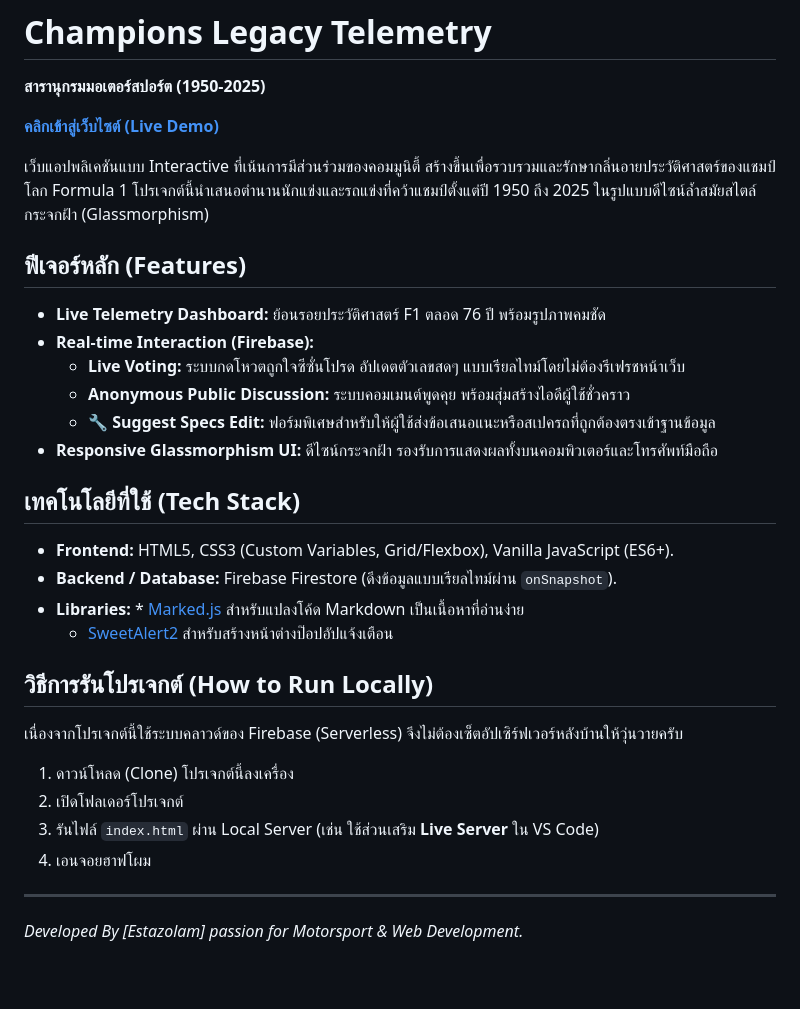
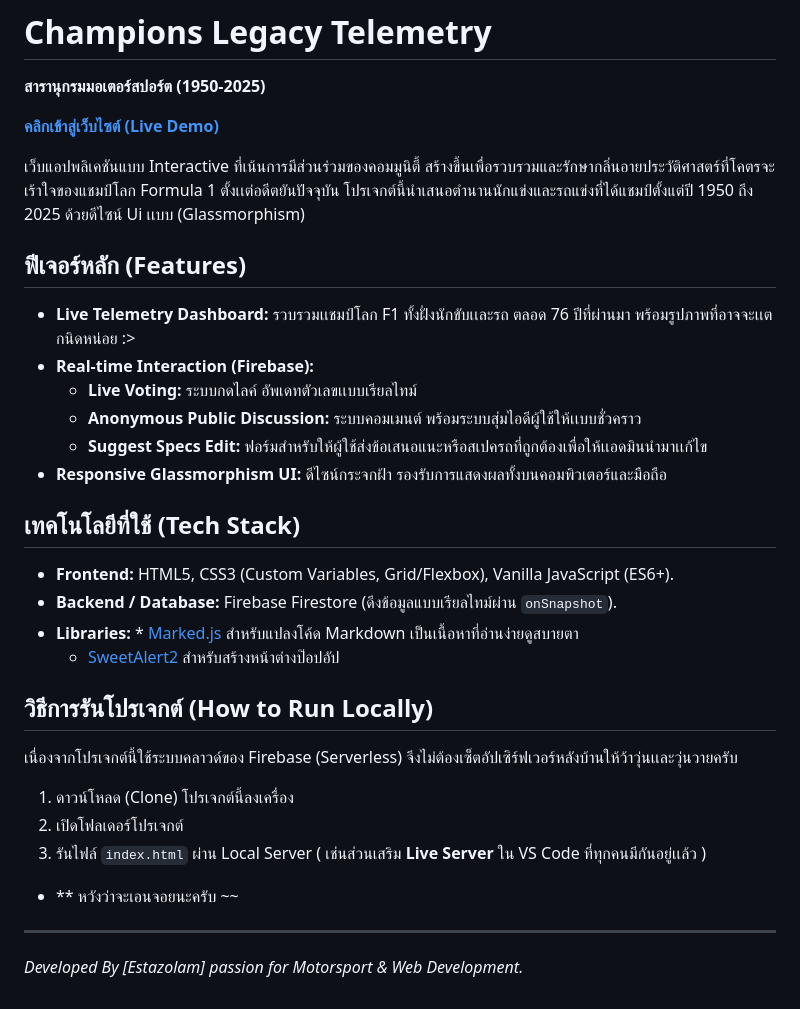
Before and after one commit to Raelserlight/F1-THE-APEX-, a Markdown page: README.md, the part around the change. GitHub-like rendering.

```diff
--- a/README.md
+++ b/README.md
@@ -7,28 +7,30 @@
 
  **[คลิกเข้าสู่เว็บไซต์ (Live Demo)](https://raelserlight.github.io/F1-THE-APEX-/)**
 
-เว็บแอปพลิเคชันแบบ Interactive ที่เน้นการมีส่วนร่วมของคอมมูนิตี้ สร้างขึ้นเพื่อรวบรวมและรักษากลิ่นอายประวัติศาสตร์ของแชมป์โลก Formula 1 โปรเจกต์นี้นำเสนอตำนานนักแข่งและรถแข่งที่คว้าแชมป์ตั้งแต่ปี 1950 ถึง 2025 ในรูปแบบดีไซน์ล้ำสมัยสไตล์กระจกฝ้า (Glassmorphism)
+เว็บแอปพลิเคชันแบบ Interactive ที่เน้นการมีส่วนร่วมของคอมมูนิตี้ สร้างขึ้นเพื่อรวบรวมและรักษากลิ่นอายประวัติศาสตร์ที่โคตรจะเร้าใจของแชมป์โลก Formula 1 ตั้งเเต่อดีตยันปัจจุบัน โปรเจกต์นี้นำเสนอตำนานนักแข่งและรถแข่งที่ได้แชมป์ตั้งแต่ปี 1950 ถึง 2025 ด้วยดีไซน์ Ui เเบบ (Glassmorphism)
 
 ## ฟีเจอร์หลัก (Features)
-* **Live Telemetry Dashboard:** ย้อนรอยประวัติศาสตร์ F1 ตลอด 76 ปี พร้อมรูปภาพคมชัด
+* **Live Telemetry Dashboard:** รวบรวมเเชมป์โลก F1 ทั้งฝั่งนักขับเเละรถ ตลอด 76 ปีที่ผ่านมา พร้อมรูปภาพที่อาจจะเเตกนิดหน่อย :>
 * **Real-time Interaction (Firebase):**
-  *  **Live Voting:** ระบบกดโหวตถูกใจซีซั่นโปรด อัปเดตตัวเลขสดๆ แบบเรียลไทม์โดยไม่ต้องรีเฟรชหน้าเว็บ
-  * **Anonymous Public Discussion:** ระบบคอมเมนต์พูดคุย พร้อมสุ่มสร้างไอดีผู้ใช้ชั่วคราว
-  * 🔧 **Suggest Specs Edit:** ฟอร์มพิเศษสำหรับให้ผู้ใช้ส่งข้อเสนอแนะหรือสเปครถที่ถูกต้องตรงเข้าฐานข้อมูล
-* **Responsive Glassmorphism UI:** ดีไซน์กระจกฝ้า รองรับการแสดงผลทั้งบนคอมพิวเตอร์และโทรศัพท์มือถือ
+  * **Live Voting:** ระบบกดไลค์ อัพเดทตัวเลขเเบบเรียลไทม์
+  * **Anonymous Public Discussion:** ระบบคอมเมนต์ พร้อมระบบสุ่มไอดีผู้ใช้ให้เเบบชั่วคราว
+  * **Suggest Specs Edit:** ฟอร์มสำหรับให้ผู้ใช้ส่งข้อเสนอแนะหรือสเปครถที่ถูกต้องเพื่อให้เเอดมินนำมาเเก้ไข
+* **Responsive Glassmorphism UI:** ดีไซน์กระจกฝ้า รองรับการแสดงผลทั้งบนคอมพิวเตอร์และมือถือ
 
 ## เทคโนโลยีที่ใช้ (Tech Stack)
 * **Frontend:** HTML5, CSS3 (Custom Variables, Grid/Flexbox), Vanilla JavaScript (ES6+).
 * **Backend / Database:** Firebase Firestore (ดึงข้อมูลแบบเรียลไทม์ผ่าน `onSnapshot`).
-* **Libraries:** * [Marked.js](https://marked.js.org/) สำหรับแปลงโค้ด Markdown เป็นเนื้อหาที่อ่านง่าย
-  * [SweetAlert2](https://sweetalert2.github.io/) สำหรับสร้างหน้าต่างป๊อปอัปแจ้งเตือน
+* **Libraries:** * [Marked.js](https://marked.js.org/) สำหรับแปลงโค้ด Markdown เป็นเนื้อหาที่อ่านง่ายดูสบายตา
+  * [SweetAlert2](https://sweetalert2.github.io/) สำหรับสร้างหน้าต่างป๊อปอัป
 
 ##  วิธีการรันโปรเจกต์ (How to Run Locally)
-เนื่องจากโปรเจกต์นี้ใช้ระบบคลาวด์ของ Firebase (Serverless) จึงไม่ต้องเซ็ตอัปเซิร์ฟเวอร์หลังบ้านให้วุ่นวายครับ
+เนื่องจากโปรเจกต์นี้ใช้ระบบคลาวด์ของ Firebase (Serverless) จึงไม่ต้องเซ็ตอัปเซิร์ฟเวอร์หลังบ้านให้ว้าวุ่นเเละวุ่นวายครับ
 1. ดาวน์โหลด (Clone) โปรเจกต์นี้ลงเครื่อง
 2. เปิดโฟลเดอร์โปรเจกต์
-3. รันไฟล์ `index.html` ผ่าน Local Server (เช่น ใช้ส่วนเสริม **Live Server** ใน VS Code)
-4. เอนจอยฮาฟโผม
+3. รันไฟล์ `index.html` ผ่าน Local Server ( เช่นส่วนเสริม **Live Server** ใน VS Code ที่ทุกคนมีกันอยู่เเล้ว )
+
+
+* ** หวังว่าจะเอนจอยนะครับ ~~
 
 ---
 *Developed By [Estazolam] passion for Motorsport & Web Development.*
```
